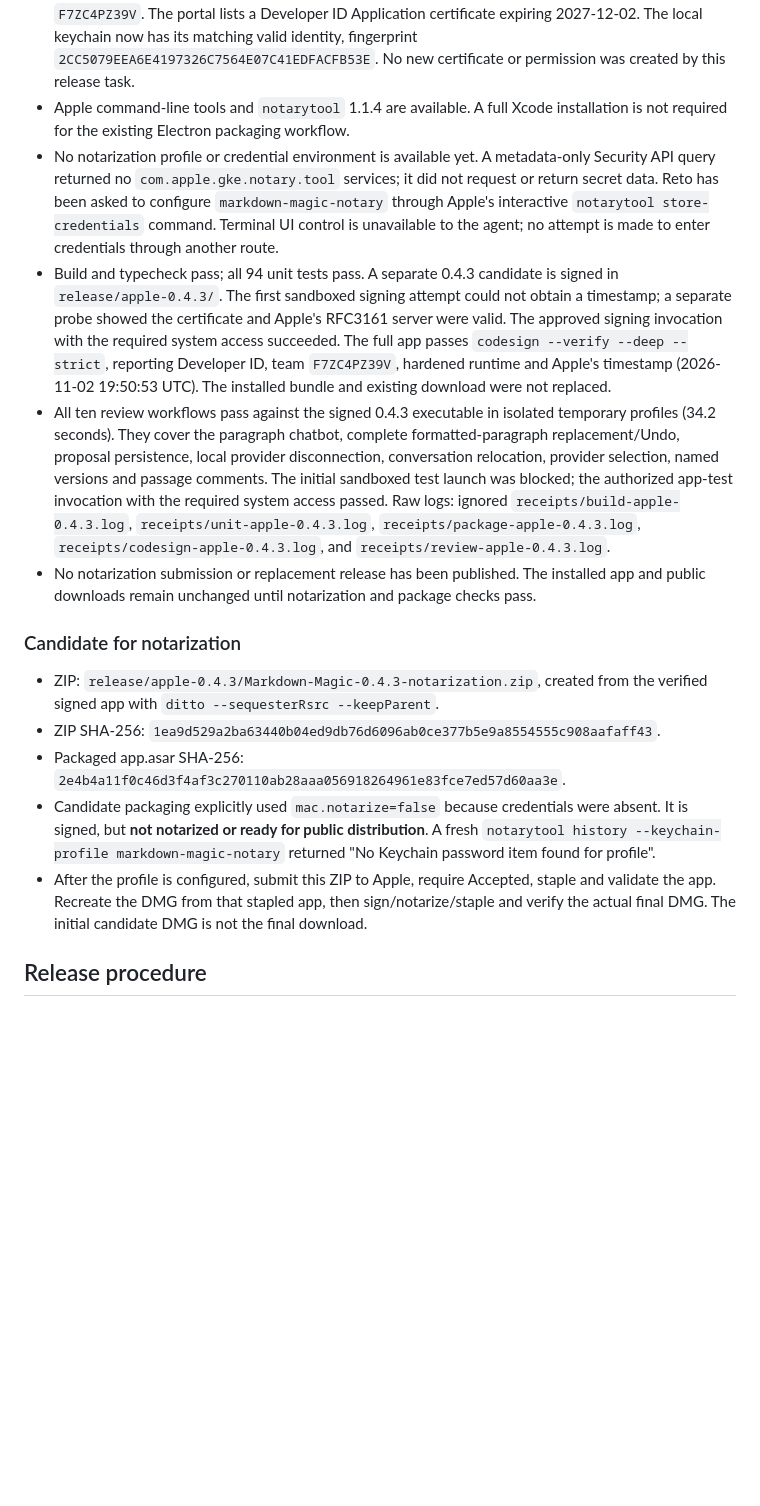
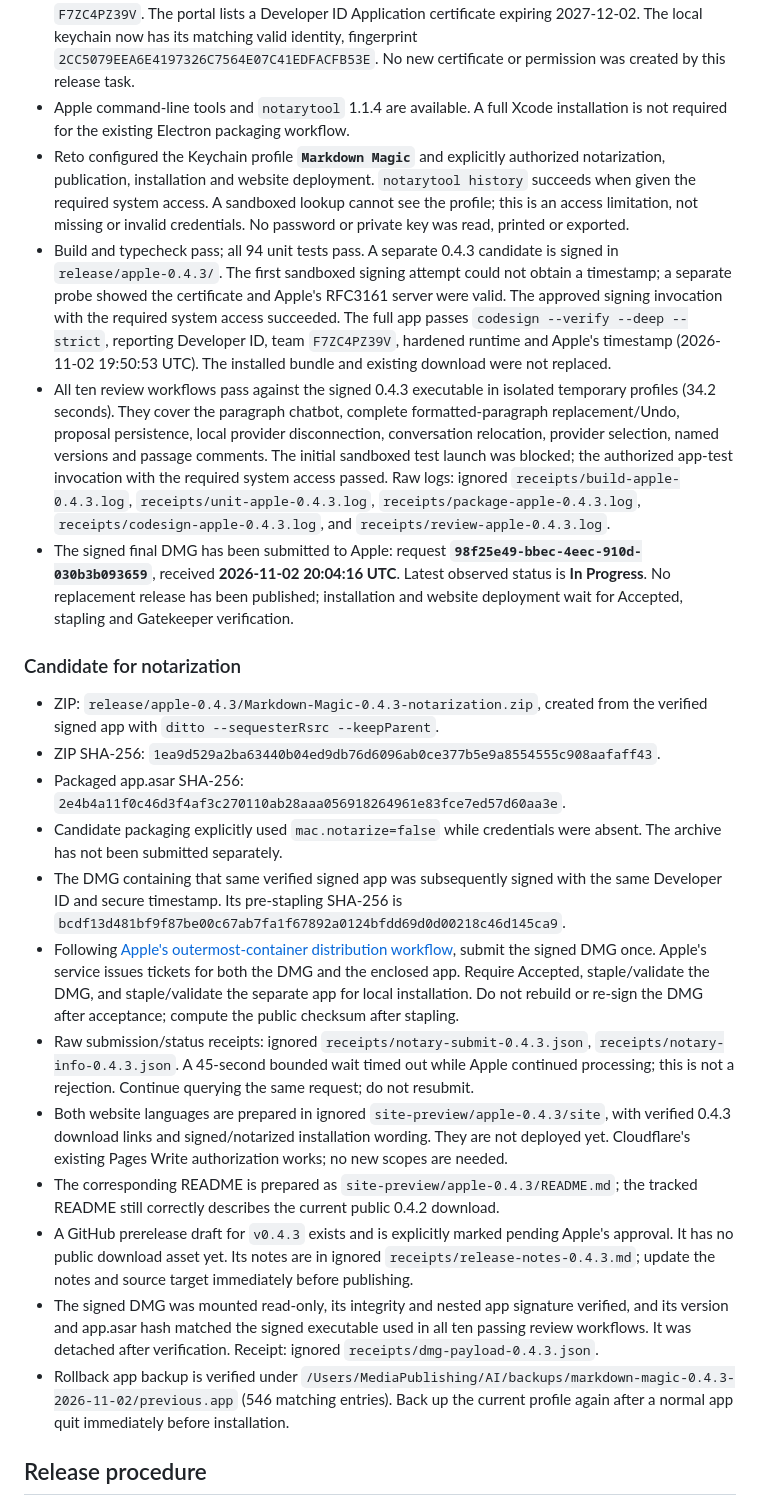
Before and after one commit to MediaPublishing/markdown-magic, a Markdown page: docs/APPLE-DISTRIBUTION.md, the part around one of its changes. GitHub-like rendering; blank space fills up the shorter version.

Commit message:
Record Apple notarization submission and prepared release delivery

```diff
--- a/docs/APPLE-DISTRIBUTION.md
+++ b/docs/APPLE-DISTRIBUTION.md
@@ -7,18 +7,25 @@ Requested by Reto on 2026-11-02: sign Markdown Magic with the existing Apple Dev
 - Installed and published version: 0.4.2, ad hoc signed. Its public DMG SHA-256 still matches `6b69638e847cc0719750cc3937f8e530efabe797d3a4d9e126b5159463ed7c84`.
 - On resuming, the existing Apple session is signed in to Reto Stuber Global Headquarters LLC, team `F7ZC4PZ39V`. The portal lists a Developer ID Application certificate expiring 2027-12-02. The local keychain now has its matching valid identity, fingerprint `2CC5079EEA6E4197326C7564E07C41EDFACFB53E`. No new certificate or permission was created by this release task.
 - Apple command-line tools and `notarytool` 1.1.4 are available. A full Xcode installation is not required for the existing Electron packaging workflow.
-- No notarization profile or credential environment is available yet. A metadata-only Security API query returned no `com.apple.gke.notary.tool` services; it did not request or return secret data. Reto has been asked to configure `markdown-magic-notary` through Apple's interactive `notarytool store-credentials` command. Terminal UI control is unavailable to the agent; no attempt is made to enter credentials through another route.
+- Reto configured the Keychain profile **`Markdown Magic`** and explicitly authorized notarization, publication, installation and website deployment. `notarytool history` succeeds when given the required system access. A sandboxed lookup cannot see the profile; this is an access limitation, not missing or invalid credentials. No password or private key was read, printed or exported.
 - Build and typecheck pass; all 94 unit tests pass. A separate 0.4.3 candidate is signed in `release/apple-0.4.3/`. The first sandboxed signing attempt could not obtain a timestamp; a separate probe showed the certificate and Apple's RFC3161 server were valid. The approved signing invocation with the required system access succeeded. The full app passes `codesign --verify --deep --strict`, reporting Developer ID, team `F7ZC4PZ39V`, hardened runtime and Apple's timestamp (2026-11-02 19:50:53 UTC). The installed bundle and existing download were not replaced.
 - All ten review workflows pass against the signed 0.4.3 executable in isolated temporary profiles (34.2 seconds). They cover the paragraph chatbot, complete formatted-paragraph replacement/Undo, proposal persistence, local provider disconnection, conversation relocation, provider selection, named versions and passage comments. The initial sandboxed test launch was blocked; the authorized app-test invocation with the required system access passed. Raw logs: ignored `receipts/build-apple-0.4.3.log`, `receipts/unit-apple-0.4.3.log`, `receipts/package-apple-0.4.3.log`, `receipts/codesign-apple-0.4.3.log`, and `receipts/review-apple-0.4.3.log`.
-- No notarization submission or replacement release has been published. The installed app and public downloads remain unchanged until notarization and package checks pass.
+- The signed final DMG has been submitted to Apple: request **`98f25e49-bbec-4eec-910d-030b3b093659`**, received **2026-11-02 20:04:16 UTC**. Latest observed status is **In Progress**. No replacement release has been published; installation and website deployment wait for Accepted, stapling and Gatekeeper verification.
 
 ### Candidate for notarization
 
 - ZIP: `release/apple-0.4.3/Markdown-Magic-0.4.3-notarization.zip`, created from the verified signed app with `ditto --sequesterRsrc --keepParent`.
 - ZIP SHA-256: `1ea9d529a2ba63440b04ed9db76d6096ab0ce377b5e9a8554555c908aafaff43`.
 - Packaged app.asar SHA-256: `2e4b4a11f0c46d3f4af3c270110ab28aaa056918264961e83fce7ed57d60aa3e`.
-- Candidate packaging explicitly used `mac.notarize=false` because credentials were absent. It is signed, but **not notarized or ready for public distribution**. A fresh `notarytool history --keychain-profile markdown-magic-notary` returned "No Keychain password item found for profile".
-- After the profile is configured, submit this ZIP to Apple, require Accepted, staple and validate the app. Recreate the DMG from that stapled app, then sign/notarize/staple and verify the actual final DMG. The initial candidate DMG is not the final download.
+- Candidate packaging explicitly used `mac.notarize=false` while credentials were absent. The archive has not been submitted separately.
+- The DMG containing that same verified signed app was subsequently signed with the same Developer ID and secure timestamp. Its pre-stapling SHA-256 is `bcdf13d481bf9f87be00c67ab7fa1f67892a0124bfdd69d0d00218c46d145ca9`.
+- Following [Apple's outermost-container distribution workflow](https://developer.apple.com/documentation/xcode/packaging-mac-software-for-distribution), submit the signed DMG once. Apple's service issues tickets for both the DMG and the enclosed app. Require Accepted, staple/validate the DMG, and staple/validate the separate app for local installation. Do not rebuild or re-sign the DMG after acceptance; compute the public checksum after stapling.
+- Raw submission/status receipts: ignored `receipts/notary-submit-0.4.3.json`, `receipts/notary-info-0.4.3.json`. A 45-second bounded wait timed out while Apple continued processing; this is not a rejection. Continue querying the same request; do not resubmit.
+- Both website languages are prepared in ignored `site-preview/apple-0.4.3/site`, with verified 0.4.3 download links and signed/notarized installation wording. They are not deployed yet. Cloudflare's existing Pages Write authorization works; no new scopes are needed.
+- The corresponding README is prepared as `site-preview/apple-0.4.3/README.md`; the tracked README still correctly describes the current public 0.4.2 download.
+- A GitHub prerelease draft for `v0.4.3` exists and is explicitly marked pending Apple's approval. It has no public download asset yet. Its notes are in ignored `receipts/release-notes-0.4.3.md`; update the notes and source target immediately before publishing.
+- The signed DMG was mounted read-only, its integrity and nested app signature verified, and its version and app.asar hash matched the signed executable used in all ten passing review workflows. It was detached after verification. Receipt: ignored `receipts/dmg-payload-0.4.3.json`.
+- Rollback app backup is verified under `/Users/MediaPublishing/AI/backups/markdown-magic-0.4.3-2026-11-02/previous.app` (546 matching entries). Back up the current profile again after a normal app quit immediately before installation.
 
 ## Release procedure
 
```
Also changed, not shown: other parts of docs/APPLE-DISTRIBUTION.md (+9 -0 lines).
